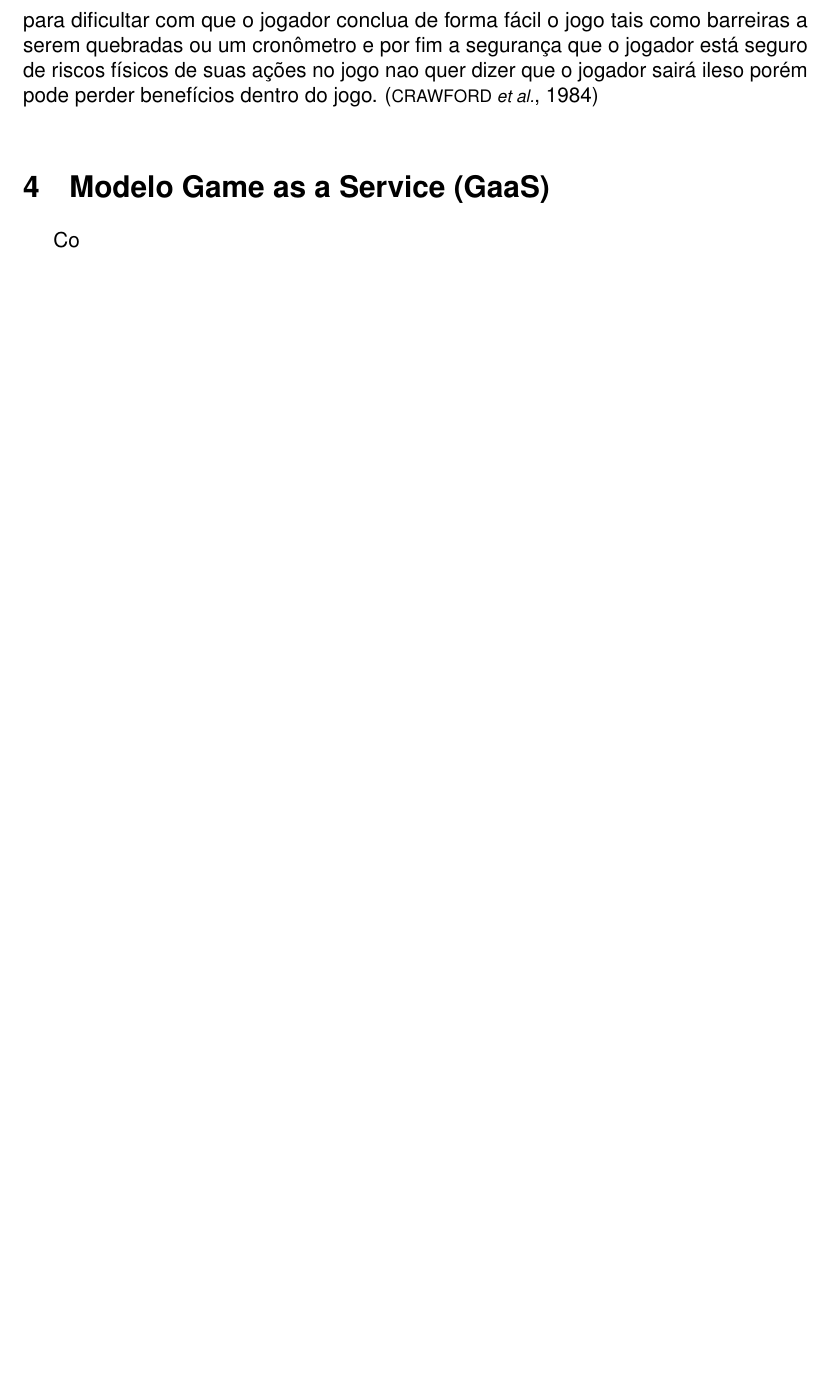
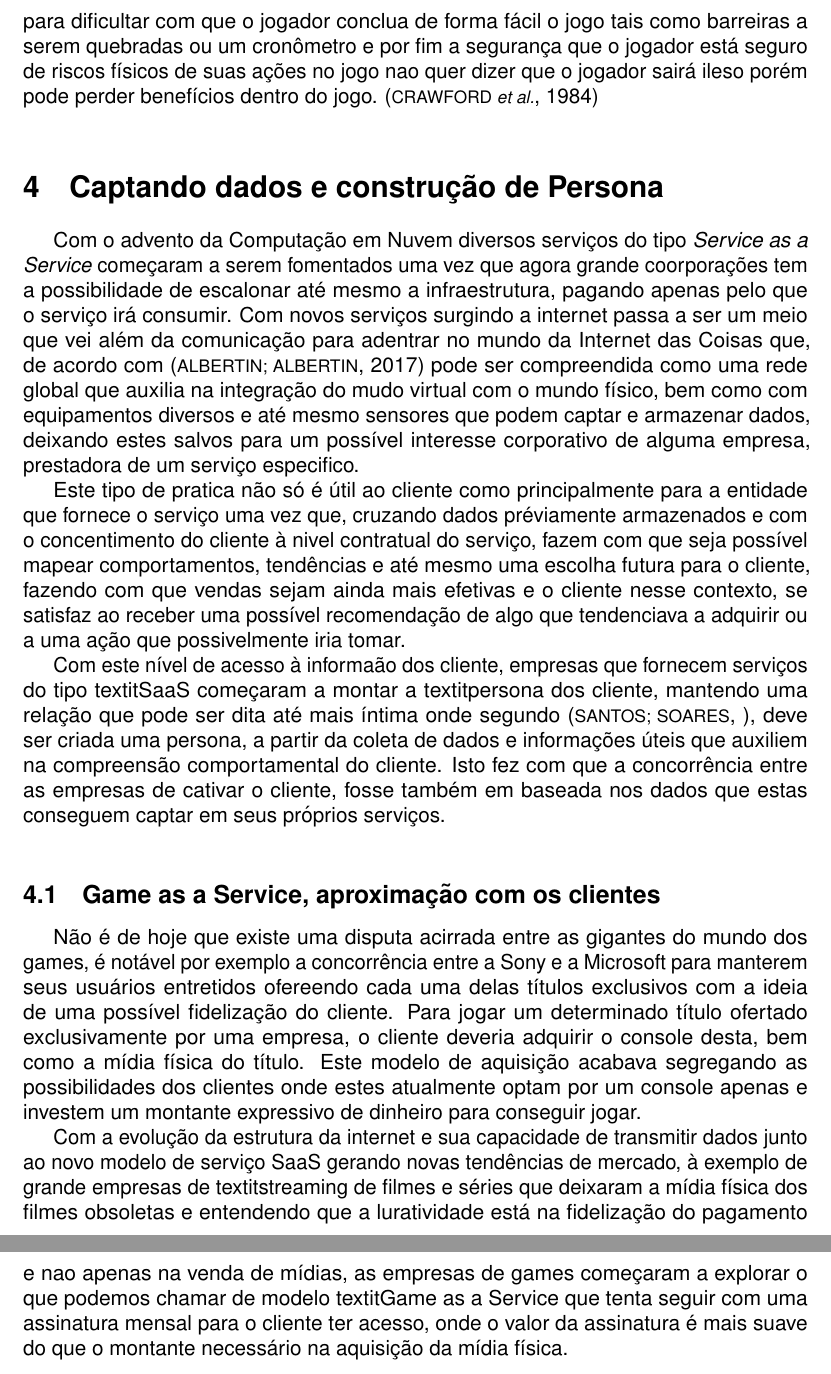
Before and after one commit to MarcelFox/latex-senac-sc, a LaTeX document (main.tex, which reads references.bib, sections/texts/fundamentacao.tex): part of page 12 of 14 before the commit and two parts of pages 12 and 13 of 15 after it, the two joined at a grey line, cut so that both start at the same text, the shorter picture padded with empty space. Compiled offline with pdfLaTeX.

Commit message:
updating the work

```diff
--- a/references.bib
+++ b/references.bib
@@ -40,0 +47 @@
+  number={2},
--- a/sections/texts/fundamentacao.tex
+++ b/sections/texts/fundamentacao.tex
@@ -109,8 +109,48 @@
     no jogo nao quer dizer que o jogador sairá ileso porém pode perder benefícios dentro do
     jogo. \cite{crawford1984art}
 
-    \section{Modelo Game as a Service (GaaS)}
+    \section{Captando dados e construção de Persona}
 
-    Co
+    Com o advento da Computação em Nuvem diversos serviços do tipo \textit{Service as a Service}
+    começaram a serem fomentados uma vez que agora grande coorporações tem a possibilidade de
+    escalonar até mesmo a infraestrutura, pagando apenas pelo que o serviço irá consumir. Com novos
+    serviços surgindo a internet passa a ser um meio que vei além da comunicação para adentrar no
+    mundo da Internet das Coisas que, de acordo com \cite{albertin2017internet} pode ser
+    compreendida como uma rede global que auxilia na integração do mudo virtual com o mundo físico,
+    bem como com equipamentos diversos e até mesmo sensores que podem captar e armazenar dados,
+    deixando estes salvos para um possível interesse corporativo de alguma empresa, prestadora de um
+    serviço especifico.
+
+    Este tipo de pratica não só é útil ao cliente como principalmente para a entidade que fornece
+    o serviço uma vez que, cruzando dados préviamente armazenados e com o concentimento do cliente à
+    nivel contratual do serviço, fazem com que seja possível mapear comportamentos, tendências e até
+    mesmo uma escolha futura para o cliente, fazendo com que vendas sejam ainda mais efetivas e o
+    cliente nesse contexto, se satisfaz ao receber uma possível recomendação de algo que tendenciava
+    a adquirir ou a uma ação que possivelmente iria tomar.
+
+    Com este nível de acesso à informaão dos cliente, empresas que fornecem serviços do tipo
+    textit{SaaS} começaram a montar a textit{persona} dos cliente, mantendo uma relação que pode ser
+    dita até mais íntima onde segundo \cite{dospersona}, deve ser criada uma persona, a partir da
+    coleta de dados e informações úteis que auxiliem na compreensão comportamental do cliente. Isto
+    fez com que a concorrência entre as empresas de cativar o cliente, fosse também em baseada nos
+    dados que estas conseguem captar em seus próprios serviços.
+
+    \subsection{Game as a Service, aproximação com os clientes}
+
+    Não é de hoje que existe uma disputa acirrada entre as gigantes do mundo dos games, é notável
+    por exemplo a concorrência entre a Sony e a Microsoft para manterem seus usuários entretidos
+    ofereendo cada uma delas títulos exclusivos com a ideia de uma possível fidelização do
+    cliente. Para jogar um determinado título ofertado exclusivamente por uma empresa, o cliente
+    deveria adquirir o console desta, bem como a mídia física do título. Este modelo de aquisição
+    acabava segregando as possibilidades dos clientes onde estes atualmente optam por um console
+    apenas e investem um montante expressivo de dinheiro para conseguir jogar.
+
+    Com a evolução da estrutura da internet e sua capacidade de transmitir dados junto ao novo
+    modelo de serviço SaaS gerando novas tendências de mercado, à exemplo de grande empresas de
+    textit{streaming} de filmes e séries que deixaram a mídia física dos filmes obsoletas e
+    entendendo que a luratividade está na fidelização do pagamento e nao apenas na venda de mídias,
+    as empresas de games começaram a explorar o que podemos chamar de modelo textit{Game as a
+    Service} que tenta seguir com uma assinatura mensal para o cliente ter acesso, onde o valor da
+    assinatura é mais suave do que o montante necessário na aquisição da mídia física.
 
 \end{justify}
```
Also changed, not shown: references.bib (17 more changed lines), 2 other files.
